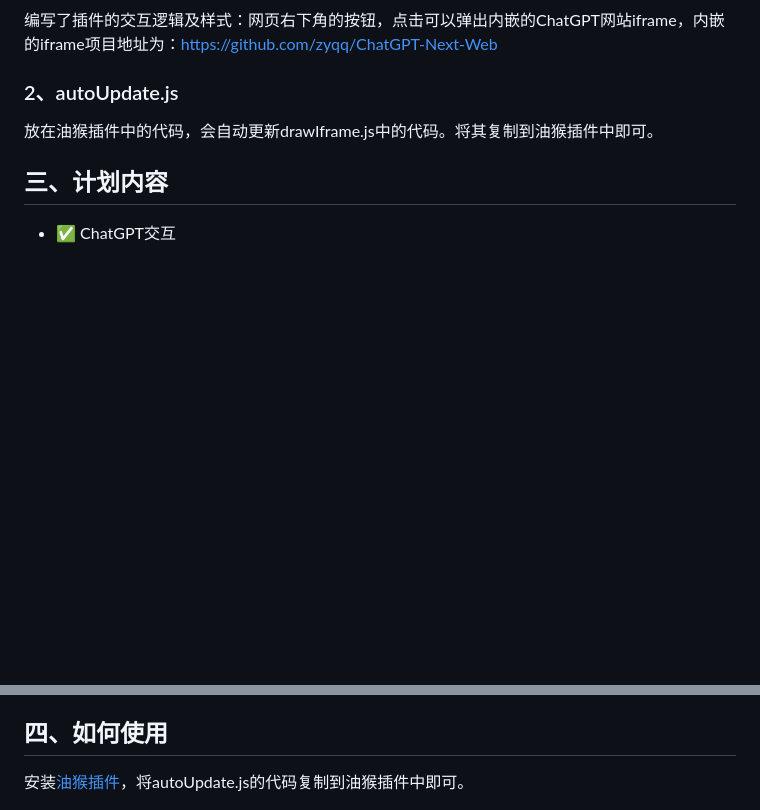
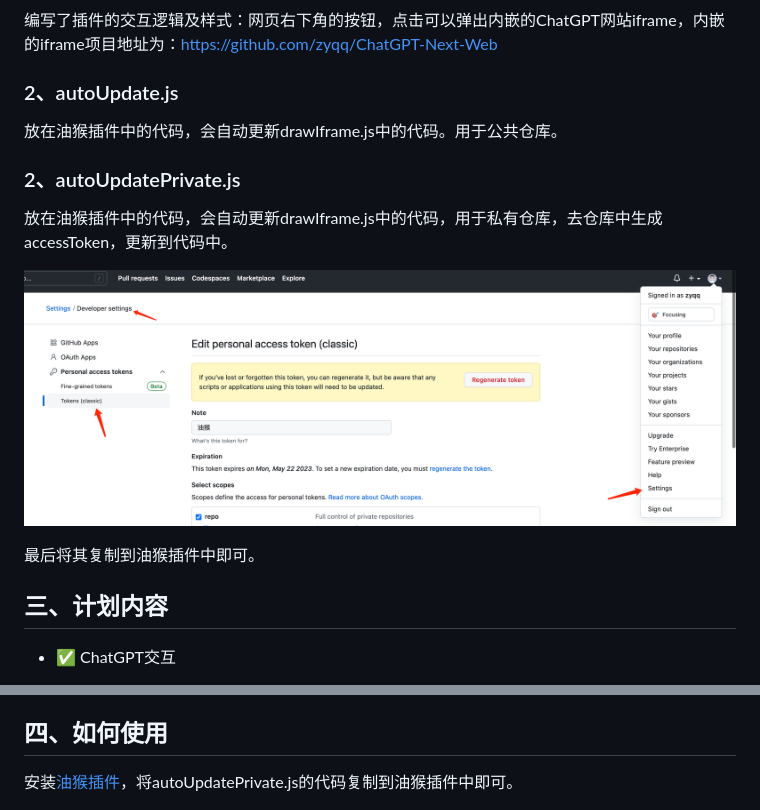
Before and after one commit to zyqq/chatgpt-web, a Markdown page: README.md, 2 parts joined by grey strips. Drawn GitHub-style; pictures changed too: assets/accessToken.png (added); blank space fills up the shorter version.

```diff
--- a/README.md
+++ b/README.md
@@ -14,7 +14,15 @@
 
 ### 2、autoUpdate.js
 
-放在油猴插件中的代码，会自动更新drawIframe.js中的代码。将其复制到油猴插件中即可。
+放在油猴插件中的代码，会自动更新drawIframe.js中的代码。用于公共仓库。
+
+### 2、autoUpdatePrivate.js
+
+放在油猴插件中的代码，会自动更新drawIframe.js中的代码，用于私有仓库，去仓库中生成accessToken，更新到代码中。
+
+![token](./assets/accessToken.png)
+
+最后将其复制到油猴插件中即可。
 
 ## 三、计划内容
 
@@ -43,7 +51,7 @@
 
 ## 四、如何使用
 
-安装[油猴插件](https://chrome.google.com/webstore/detail/tampermonkey/dhdgffkkebhmkfjojejmpbldmpobfkfo)，将autoUpdate.js的代码复制到油猴插件中即可。
+安装[油猴插件](https://chrome.google.com/webstore/detail/tampermonkey/dhdgffkkebhmkfjojejmpbldmpobfkfo)，将autoUpdatePrivate.js的代码复制到油猴插件中即可。
 
 ![内容](./assets/script.png)
 
```
Also changed, not shown: 2 other files.
